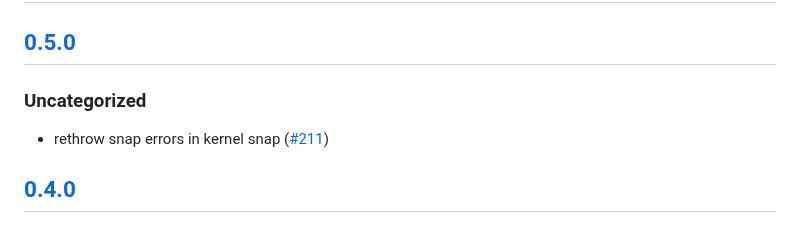
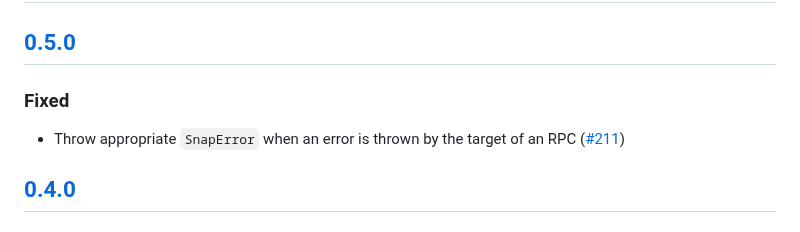
Before and after one commit to MetaMask/snap-7715-permissions, a Markdown page: packages/permissions-kernel-snap/CHANGELOG.md, the part around the change. Drawn GitHub-style.

```diff
--- a/packages/permissions-kernel-snap/CHANGELOG.md
+++ b/packages/permissions-kernel-snap/CHANGELOG.md
@@ -9,9 +9,9 @@ and this project adheres to [Semantic Versioning](https://semver.org/spec/v2.0.0
 
 ## [0.5.0]
 
-### Uncategorized
+### Fixed
 
-- rethrow snap errors in kernel snap ([#211](https://github.com/MetaMask/snap-7715-permissions/pull/211))
+- Throw appropriate `SnapError` when an error is thrown by the target of an RPC ([#211](https://github.com/MetaMask/snap-7715-permissions/pull/211))
 
 ## [0.4.0]
 
```
Also changed, not shown: packages/gator-permissions-snap/CHANGELOG.md (+15 -11 lines).
